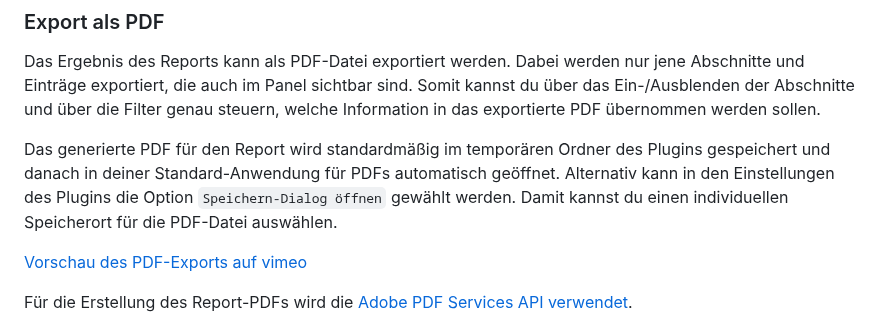
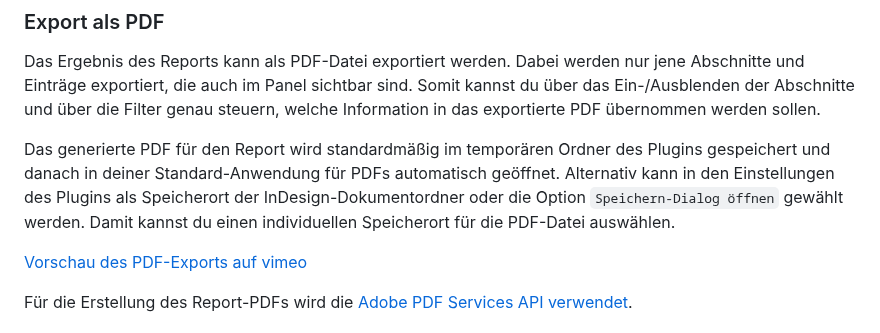
Before and after one commit to RolandDreger/accessibility-4-indesign, a Markdown page: accessibility-4-indesign/accsssibility-4-indesign_doku.de.md, the part around the change. Rendered like a GitHub page.

```diff
--- a/accessibility-4-indesign/accsssibility-4-indesign_doku.de.md
+++ b/accessibility-4-indesign/accsssibility-4-indesign_doku.de.md
@@ -108,7 +108,7 @@ Im Text-Report wird auf mögliche Probleme im Zusammenhang mit Text hingewiesen.
 
 Das Ergebnis des Reports kann als PDF-Datei exportiert werden. Dabei werden nur jene Abschnitte und Einträge exportiert, die auch im Panel sichtbar sind. Somit kannst du über das Ein-/Ausblenden der Abschnitte und über die Filter genau steuern, welche Information in das exportierte PDF übernommen werden sollen.
 
-Das generierte PDF für den Report wird standardmäßig im temporären Ordner des Plugins gespeichert und danach in deiner Standard-Anwendung für PDFs automatisch geöffnet. Alternativ kann in den Einstellungen des Plugins die Option `Speichern-Dialog öffnen` gewählt werden. Damit kannst du einen individuellen Speicherort für die PDF-Datei auswählen.
+Das generierte PDF für den Report wird standardmäßig im temporären Ordner des Plugins gespeichert und danach in deiner Standard-Anwendung für PDFs automatisch geöffnet. Alternativ kann in den Einstellungen des Plugins als Speicherort der InDesign-Dokumentordner oder die Option `Speichern-Dialog öffnen` gewählt werden. Damit kannst du einen individuellen Speicherort für die PDF-Datei auswählen.
 
 [Vorschau des PDF-Exports auf vimeo](https://vimeo.com/1053449077)
 
```
Also changed, not shown: accessibility-4-indesign/accsssibility-4-indesign_doku.en.md (+1 -1 lines).
